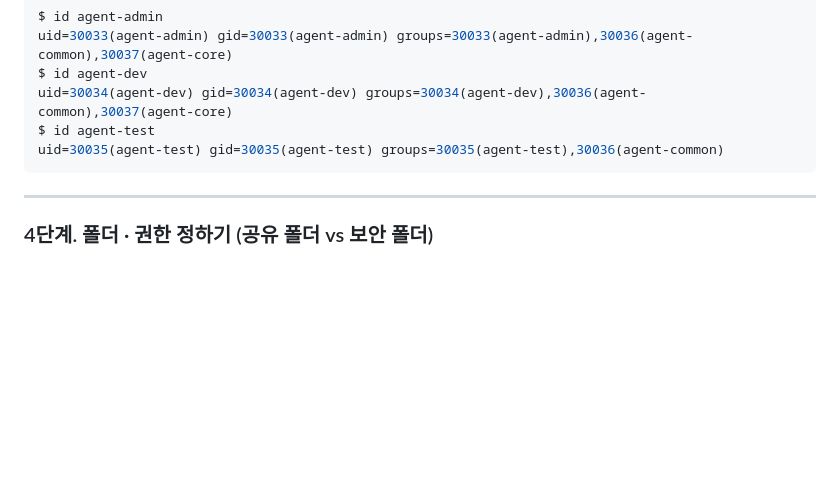
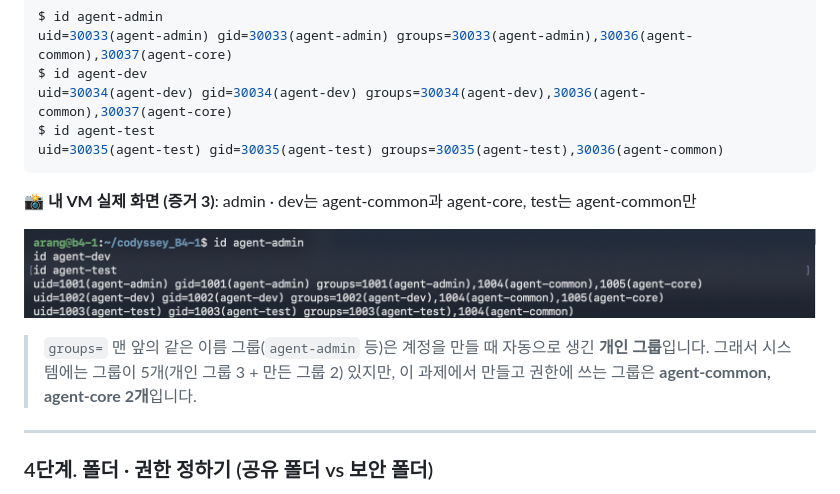
Before and after one commit to codewhite7777/codyssey_B4-1, a Markdown page: README.md, the part around one of its changes. Rendered like a GitHub page; pictures changed too: docs/images/evidence/3_id_groups.png (added); blank space fills up the shorter version.

````diff
--- a/README.md
+++ b/README.md
@@ -357,6 +357,12 @@ uid=30034(agent-dev) gid=30034(agent-dev) groups=30034(agent-dev),30036(agent-co
 $ id agent-test
 uid=30035(agent-test) gid=30035(agent-test) groups=30035(agent-test),30036(agent-common)
 ```
+
+**📸 내 VM 실제 화면 (증거 3)**: admin · dev는 agent-common과 agent-core, test는 agent-common만
+
+![증거 3: id로 본 계정과 그룹](docs/images/evidence/3_id_groups.png)
+
+> `groups=` 맨 앞의 같은 이름 그룹(`agent-admin` 등)은 계정을 만들 때 자동으로 생긴 **개인 그룹**입니다. 그래서 시스템에는 그룹이 5개(개인 그룹 3 + 만든 그룹 2) 있지만, 이 과제에서 만들고 권한에 쓰는 그룹은 **agent-common, agent-core 2개**입니다.
 
 ---
 
````
Also changed, not shown: other parts of README.md (+1 -1 lines), docs/commands.md (+6 -1 lines).
